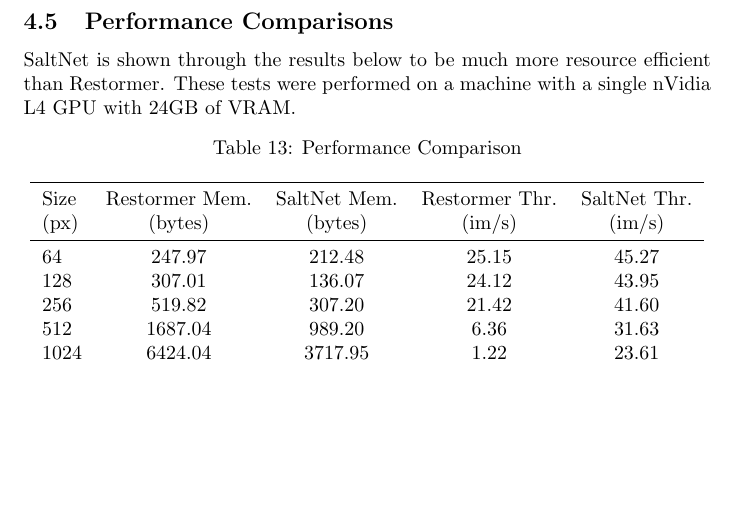
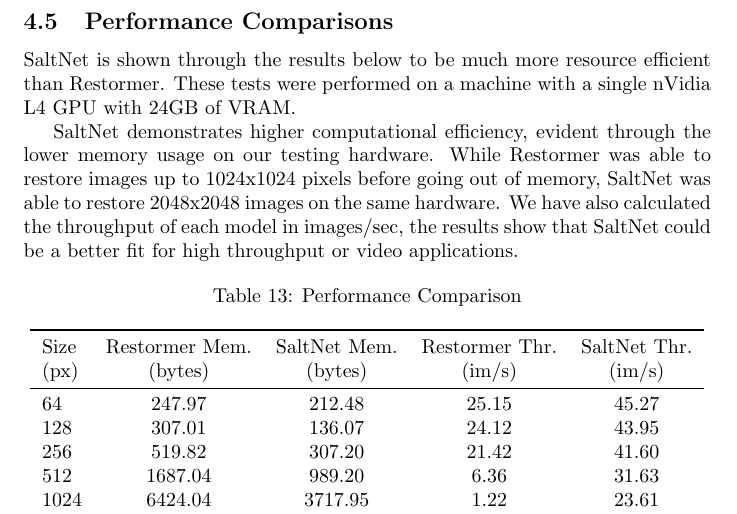
Before and after one commit to mostafa-k-m/seasalt, a LaTeX paper (paper/Main.tex, which reads paper/sections/Experimentation.tex): part of page 11 of 17, cut so that both start at the same text, the shorter picture padded with empty space. Compiled offline with pdfLaTeX.

Commit message:
added computational effeciency commentary

```diff
--- a/paper/sections/Experimentation.tex
+++ b/paper/sections/Experimentation.tex
@@ -167,6 +167,8 @@
 
 SaltNet is shown through the results below to be much more resource efficient than Restormer. These tests were performed on a machine with a single nVidia L4 GPU with 24GB of VRAM.
 
+SaltNet demonstrates higher computational efficiency, evident through the lower memory usage on our testing hardware. While Restormer was able to restore images up to 1024x1024 pixels before going out of memory, SaltNet was able to restore 2048x2048 images on the same hardware. We have also calculated the throughput of each model in images/sec, the results show that SaltNet could be a better fit for high throughput or video applications.
+
 \begin{table}[!hbt]
     \centering
     \caption{Performance Comparison}
```
